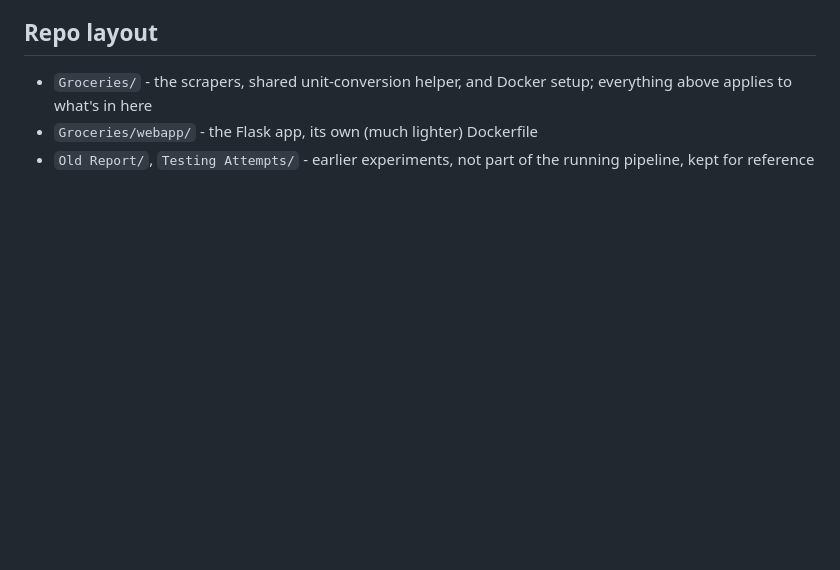
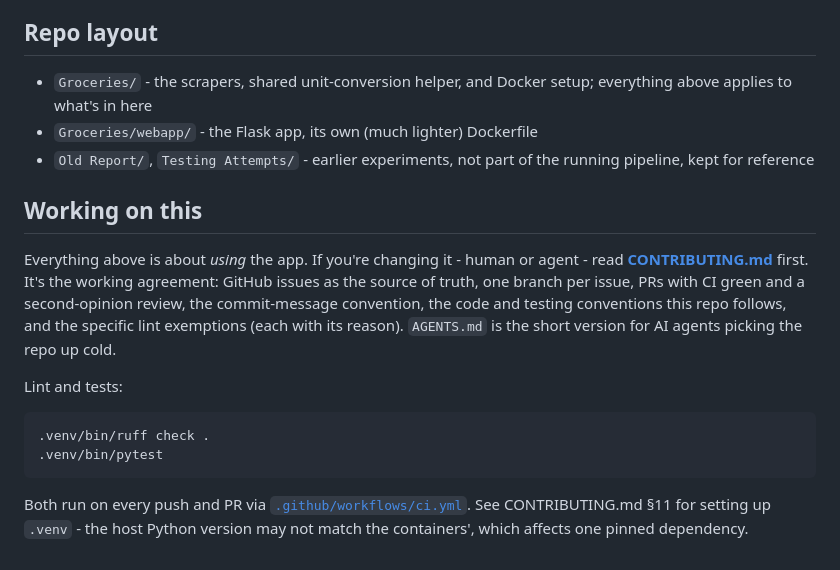
Before and after one commit to jfitzpatrick6/GroceryCostComparison, a Markdown page: README.md, the part around the change. Drawn GitHub-style; blank space fills up the shorter version.

````diff
--- a/README.md
+++ b/README.md
@@ -104,3 +104,16 @@ Every scrape appends new rows rather than overwriting, so there's a real history
 - `Groceries/` - the scrapers, shared unit-conversion helper, and Docker setup; everything above applies to what's in here
 - `Groceries/webapp/` - the Flask app, its own (much lighter) Dockerfile
 - `Old Report/`, `Testing Attempts/` - earlier experiments, not part of the running pipeline, kept for reference
+
+## Working on this
+
+Everything above is about *using* the app. If you're changing it - human or agent - read **[CONTRIBUTING.md](CONTRIBUTING.md)** first. It's the working agreement: GitHub issues as the source of truth, one branch per issue, PRs with CI green and a second-opinion review, the commit-message convention, the code and testing conventions this repo follows, and the specific lint exemptions (each with its reason). `AGENTS.md` is the short version for AI agents picking the repo up cold.
+
+Lint and tests:
+
+```
+.venv/bin/ruff check .
+.venv/bin/pytest
+```
+
+Both run on every push and PR via [`.github/workflows/ci.yml`](.github/workflows/ci.yml). See CONTRIBUTING.md §11 for setting up `.venv` - the host Python version may not match the containers', which affects one pinned dependency.
````
Also changed, not shown: AGENTS.md (added, +93 -0 lines), CONTRIBUTING.md (added, +325 -0 lines).
